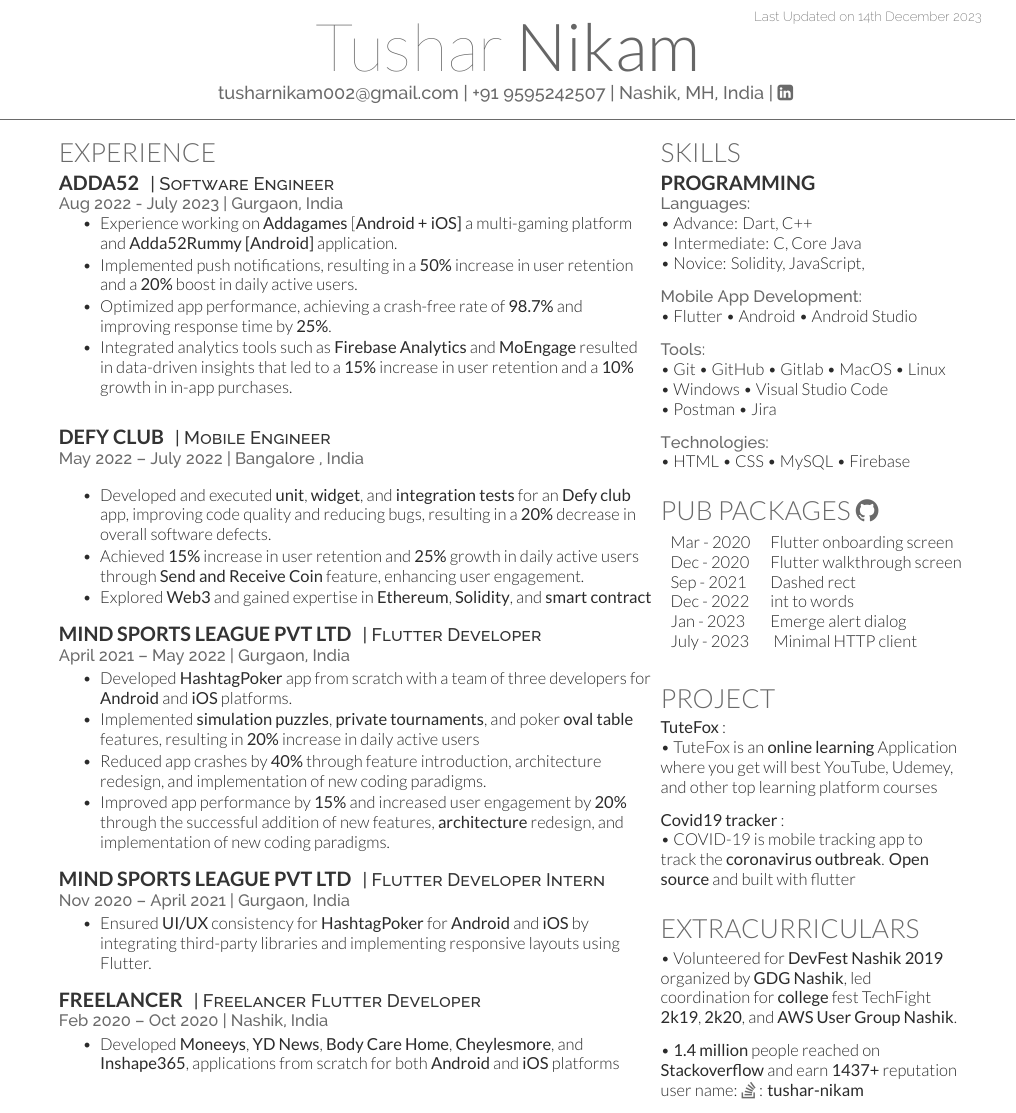
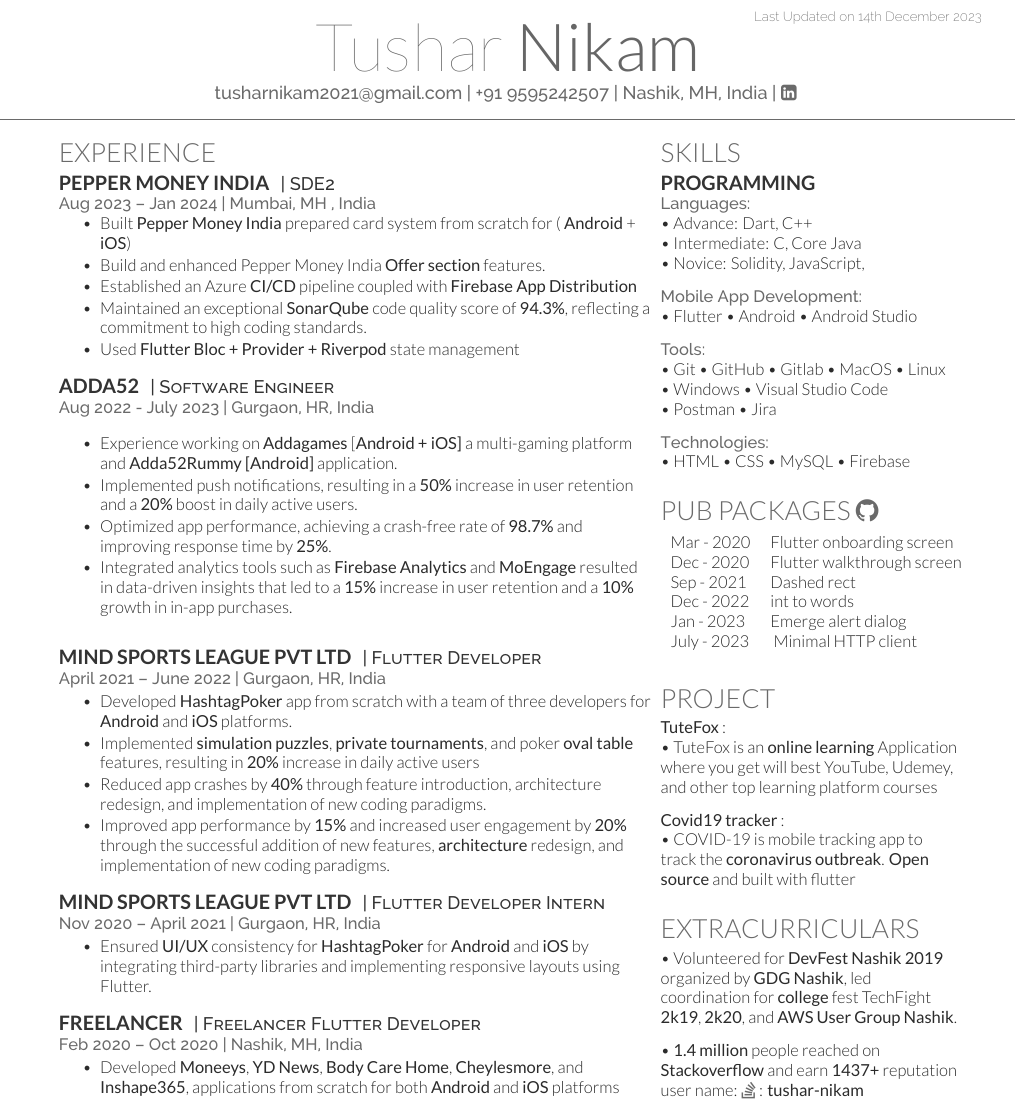
Before and after one commit to champ96k/Tushar-Nikam-resume, a LaTeX CV (Tushar Nikam 2023.tex): part of the page, cut so that both start at the same text. Compiled offline with XeLaTeX.

Commit message:
resume-january 2024 updated

```diff
--- a/Tushar Nikam 2023.tex
+++ b/Tushar Nikam 2023.tex
@@ -67,7 +67,7 @@
 %     TITLE NAME
 %
 %%%%%%%%%%%%%%%%%%%%%%%%%%%%%%%%%%%%%%
-\namesection{Tushar}{Nikam}{\href{mailto:tusharnikam002@gmail.com}{tusharnikam002@gmail.com} | +91 9595242507 | {Nashik, MH, India} | \href{https://www.linkedin.com/in/tushar-nikam-dev}{\faLinkedinSquare}
+\namesection{Tushar}{Nikam}{\href{mailto:tusharnikam002@gmail.com}{tusharnikam2021@gmail.com} | +91 9595242507 | {Nashik, MH, India} | \href{https://www.linkedin.com/in/tushar-nikam-dev}{\faLinkedinSquare}
 }
 
 %%%%%%%%%%%%%%%%%%%%%%%%%%%%%%%%%%%%%%
@@ -84,9 +84,24 @@
 %%%%%%%%%%%%%%%%%%%%%%%%%%%%%%%%%%%%%%
 
 \section{Experience}
+
+\runsubsection{Pepper Money India}
+\descript{| SDE2 }
+\location{Aug 2023 – Jan 2024 | Mumbai, MH , India}
+\vspace{\topsep} % Hacky fix for awkward extra vertical space
+\begin{tightemize}
+\item Built \href{https://peppermoney.in}{\bf Pepper Money India} prepared card system from scratch for ( \href{https://play.google.com/store/apps/details?id=in.peppermoney.android&hl=en-IN}{\bf Android} + \href{https://apps.apple.com/in/app/pepper-money-prepaid-card/id6468378448}{\bf iOS})
+\item Build and enhanced Pepper Money India {\bf Offer section} features.
+\item Established an Azure {\bf CI/CD} pipeline coupled with {\bf Firebase App Distribution}
+\item Maintained an exceptional {\bf SonarQube} code quality score of {\bf 94.3\%}, reflecting a commitment to high coding standards.
+\item Used {\bf Flutter Bloc + Provider + Riverpod} state management
+
+\end{tightemize}
+\sectionsep
+
 \runsubsection{Adda52}
 \descript{| Software Engineer }
-\location{Aug 2022 - July 2023 | Gurgaon, India}
+\location{Aug 2022 - July 2023 | Gurgaon, HR, India}
 \vspace{\topsep} % Hacky fix for awkward extra vertical space
 \begin{tightemize}
 \item Experience working on \href{https://www.adda.games}{\bf Addagames} [{\bf  \href{https://www.adda.games}{\bf Android} + \href{https://apps.apple.com/in/app/addagames/id1565328482}{\bf iOS}]} a multi-gaming platform and \href{https://play.google.com/store/apps/details?id=com.addagames.rummy}{\bf Adda52Rummy}  \href{https://play.google.com/store/apps/details?id=com.addagames.rummy}{\bf [Android]}  application.
@@ -97,20 +112,10 @@
 \sectionsep
 \sectionsep
 
-\runsubsection{Defy Club}
-\descript{| Mobile Engineer }
-\location{May 2022 – July 2022 | Bangalore , India}
-\vspace{\topsep} % Hacky fix for awkward extra vertical space
-\begin{tightemize}
-\item Developed and executed {\bf unit}, {\bf widget}, and {\bf integration tests} for an \href{https://defy.club}{\bf Defy club} app, improving code quality and reducing bugs, resulting in a {\bf 20\%} decrease in overall software defects.
-\item Achieved {\bf 15\%} increase in user retention and {\bf 25\%} growth in daily active users through {\bf Send and Receive Coin} feature, enhancing user engagement.
-\item Explored {\bf Web3} and gained expertise in {\bf Ethereum}, {\bf Solidity}, and {\bf smart contract}
-\end{tightemize}
-\sectionsep
 
 \runsubsection{Mind Sports League Pvt Ltd}
 \descript{| Flutter Developer }
-\location{April 2021 – May 2022 | Gurgaon, India}
+\location{April 2021 – June 2022 | Gurgaon, HR, India}
 \begin{tightemize}
 \item Developed \href{https://play.google.com/store/apps/details?id=com.hashtag.poker.app}{\bf HashtagPoker} app from scratch with a team of three developers for {\bf Android} and {\bf iOS} platforms.
 \item Implemented {\bf simulation puzzles}, {\bf private tournaments}, and poker {\bf oval table} features, resulting in {\bf 20\%} increase in daily active users
@@ -122,7 +127,7 @@
 
 \runsubsection{Mind Sports League Pvt Ltd}
 \descript{| Flutter Developer Intern }
-\location{Nov 2020 – April 2021 | Gurgaon, India}
+\location{Nov 2020 – April 2021 | Gurgaon, HR, India}
 \begin{tightemize}
 \item Ensured {\bf UI/UX} consistency for \href{https://play.google.com/store/apps/details?id=com.hashtag.poker.app}{\bf HashtagPoker} for {\bf Android} and {\bf iOS} by integrating third-party libraries and implementing responsive layouts using Flutter.
 \end{tightemize}
@@ -130,7 +135,7 @@
 
 \runsubsection{Freelancer}
 \descript{| Freelancer Flutter Developer }
-\location{Feb 2020 – Oct 2020 | Nashik, India}
+\location{Feb 2020 – Oct 2020 | Nashik, MH, India}
 \begin{tightemize}
 \item Developed \href{https://play.google.com/store/apps/details?id=com.moneeys.io}{\bf Moneeys}, \href{https://play.google.com/store/apps/details?id=com.yesdaida.ydnews&hl=en_IN&gl=US}{\bf YD News}, \href{https://play.google.com/store/apps/details?id=jp.bodycarehome.app}{\bf Body Care Home}, \href{https://play.google.com/store/apps/details?id=com.accountants.cheylesmore&hl=en_IN&gl=US}{\bf Cheylesmore}, and \href{https://play.google.com/store/apps/details?id=com.webglobic.inshape&hl=en_IN&gl=US}{\bf Inshape365}, applications from scratch for both \href{https://play.google.com/store/apps/details?id=jp.bodycarehome.app}{\bf Android} and \href{https://apps.apple.com/us/app/body-care-home/id1577377364?l=ru}{\bf iOS} platforms
 \end{tightemize}
```
Also changed, not shown: Tushar_Nikam_resume_2023.pdf (deleted), Tushar_Nikam_resume_2024.pdf (added).
